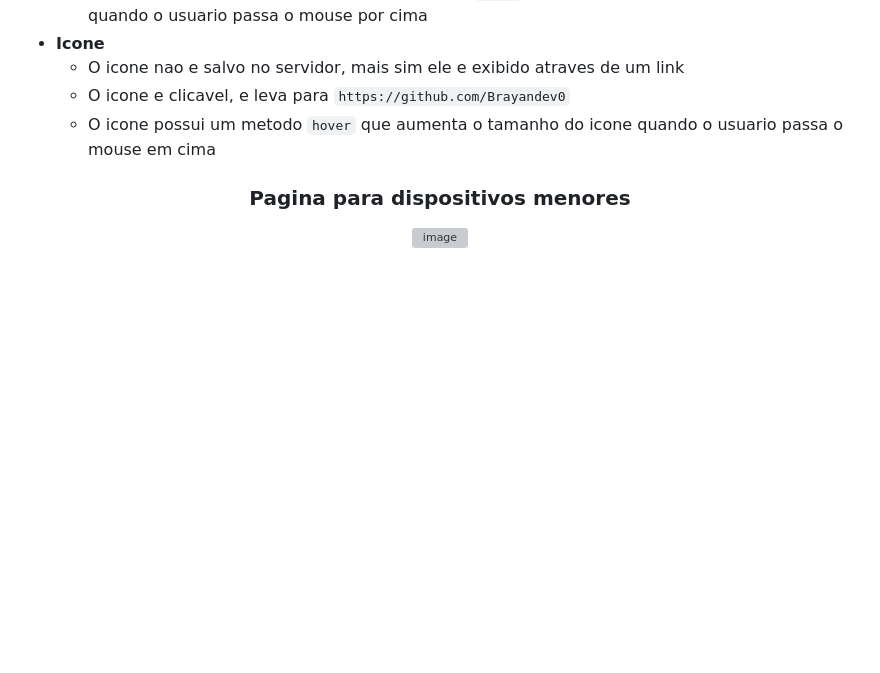
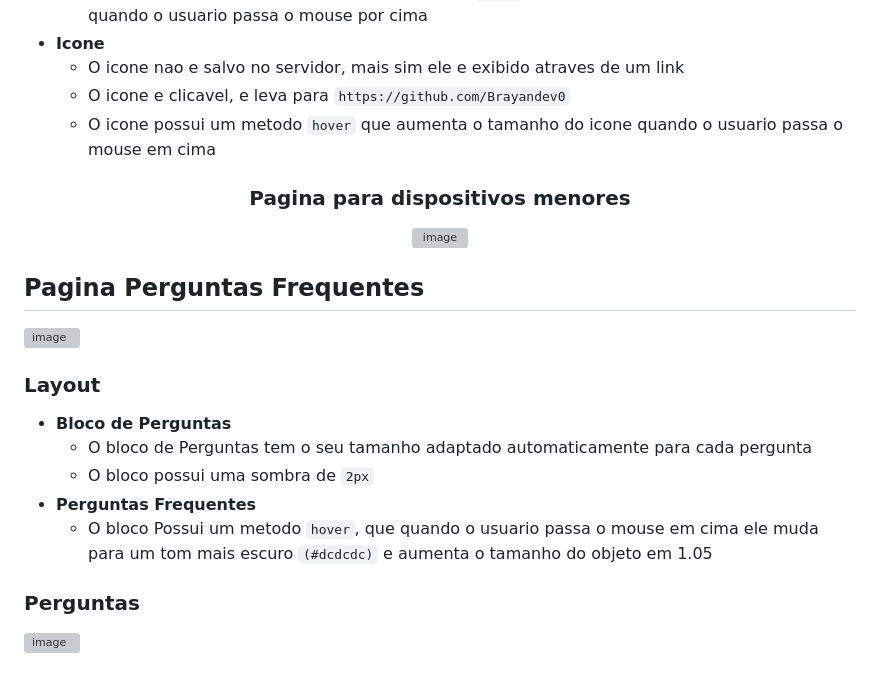
Before and after one commit to Brayandev0/BitJoin, a Markdown page: README.md, the part around one of its changes. Rendered like a GitHub page; blank space fills up the shorter version; grey boxes are pictures that could not be loaded.

````diff
--- a/README.md
+++ b/README.md
@@ -225,3 +225,17 @@ Esta página permite que o usuário remova seu email do banco de dados.
 
 ![image](https://github.com/user-attachments/assets/52258162-ffa8-4f96-bf96-940a73cdc9c1)
 </div>
+
+## Pagina Perguntas Frequentes
+![image](https://github.com/user-attachments/assets/f34e165d-b8d5-4c88-a072-f18af39a9ee0)
+
+### Layout
+- **Bloco de Perguntas**
+   - O bloco de Perguntas tem o seu tamanho adaptado automaticamente para cada pergunta
+   - O bloco possui uma sombra de ```2px```
+- **Perguntas Frequentes**
+    - O bloco Possui um metodo ```hover```, que quando o usuario passa o mouse em cima ele muda para um tom mais escuro ```(#dcdcdc)``` e aumenta o tamanho do objeto em 1.05
+
+### Perguntas
+![image](https://github.com/user-attachments/assets/48e637f4-0586-40bc-a0c7-c6e9af35e8be)
+
````
Also changed, not shown: other parts of README.md (+6 -0 lines).
